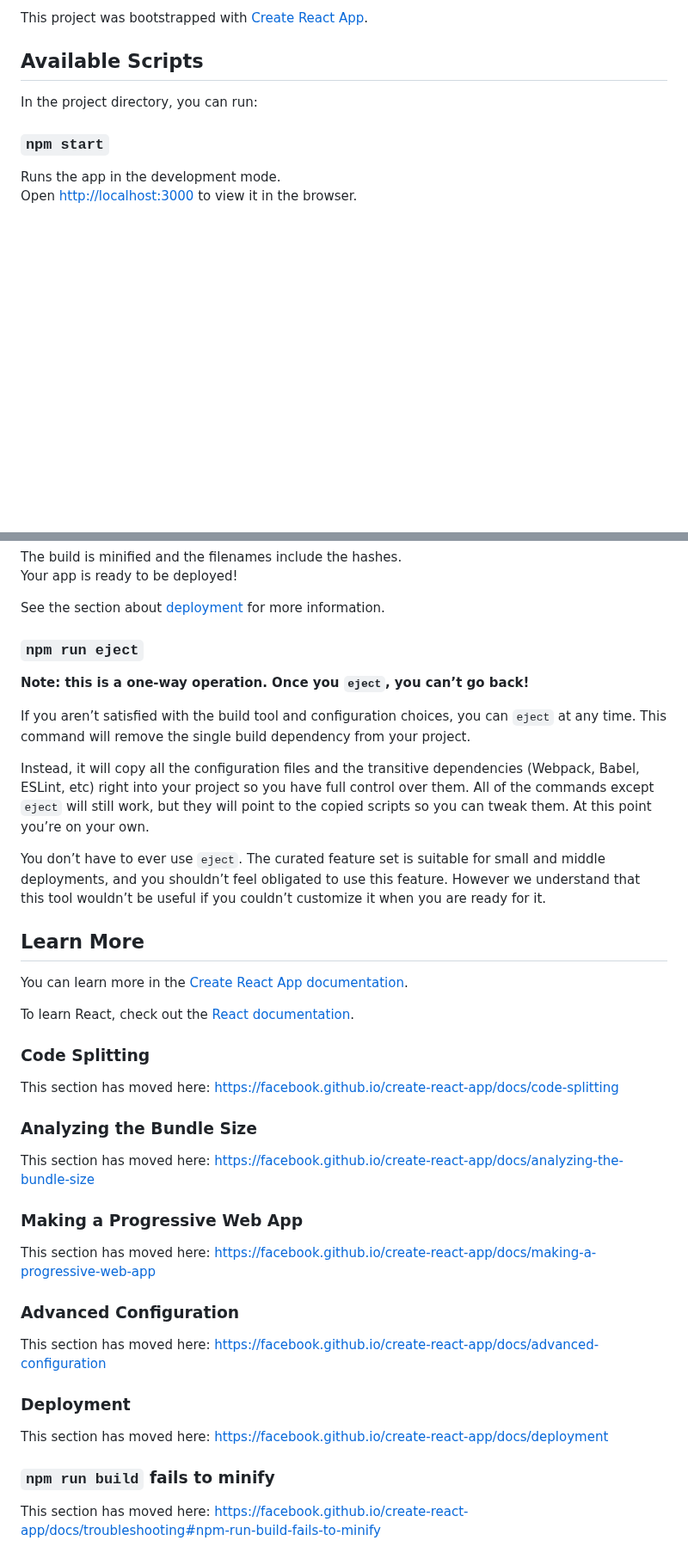
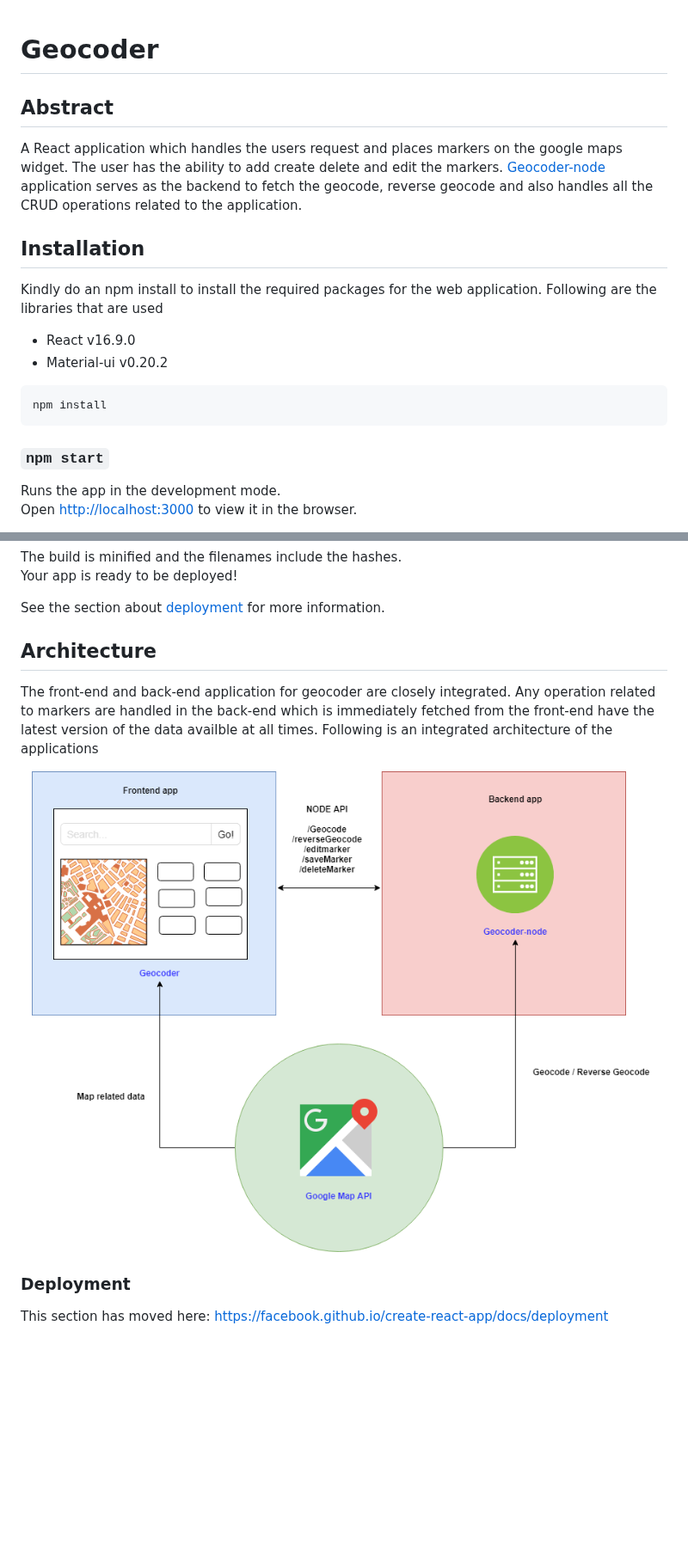
Before and after one commit to dhirajsriram/Geocoder, a Markdown page: README.md, 2 parts joined by grey strips. Shown at 86% size. Drawn GitHub-style; pictures changed too: geocoder.png (added); blank space fills up the shorter version.

````diff
--- a/README.md
+++ b/README.md
@@ -1,8 +1,19 @@
-This project was bootstrapped with [Create React App](https://github.com/facebook/create-react-app).
 
-## Available Scripts
+# Geocoder
 
-In the project directory, you can run:
+## Abstract
+
+A React application which handles the users request and places markers on the google maps widget. The user has the ability to add create delete and edit the markers. [Geocoder-node](https://github.com/dhirajsriram/geocoder-node) application serves as the backend to fetch the geocode, reverse geocode and also handles all the CRUD operations related to the application.
+
+## Installation
+
+Kindly do an npm install to install the required packages for the web application. Following are the libraries that are used
+- React v16.9.0
+- Material-ui v0.20.2
+
+```
+npm install
+```
 
 ### `npm start`
 
@@ -27,42 +38,11 @@ Your app is ready to be deployed!
 
 See the section about [deployment](https://facebook.github.io/create-react-app/docs/deployment) for more information.
 
-### `npm run eject`
+## Architecture
 
-**Note: this is a one-way operation. Once you `eject`, you can’t go back!**
-
-If you aren’t satisfied with the build tool and configuration choices, you can `eject` at any time. This command will remove the single build dependency from your project.
-
-Instead, it will copy all the configuration files and the transitive dependencies (Webpack, Babel, ESLint, etc) right into your project so you have full control over them. All of the commands except `eject` will still work, but they will point to the copied scripts so you can tweak them. At this point you’re on your own.
-
-You don’t have to ever use `eject`. The curated feature set is suitable for small and middle deployments, and you shouldn’t feel obligated to use this feature. However we understand that this tool wouldn’t be useful if you couldn’t customize it when you are ready for it.
-
-## Learn More
-
-You can learn more in the [Create React App documentation](https://facebook.github.io/create-react-app/docs/getting-started).
-
-To learn React, check out the [React documentation](https://reactjs.org/).
-
-### Code Splitting
-
-This section has moved here: https://facebook.github.io/create-react-app/docs/code-splitting
-
-### Analyzing the Bundle Size
-
-This section has moved here: https://facebook.github.io/create-react-app/docs/analyzing-the-bundle-size
-
-### Making a Progressive Web App
-
-This section has moved here: https://facebook.github.io/create-react-app/docs/making-a-progressive-web-app
-
-### Advanced Configuration
-
-This section has moved here: https://facebook.github.io/create-react-app/docs/advanced-configuration
+The front-end and back-end application for geocoder are closely integrated. Any operation related to markers are handled in the back-end which is immediately fetched from the front-end have the latest version of the data availble at all times. Following is an integrated architecture of the applications
+<p align="center"><img src="/geocoder.png"></p>
 
 ### Deployment
 
 This section has moved here: https://facebook.github.io/create-react-app/docs/deployment
-
-### `npm run build` fails to minify
-
-This section has moved here: https://facebook.github.io/create-react-app/docs/troubleshooting#npm-run-build-fails-to-minify
````
Also changed, not shown: 1 other file.
